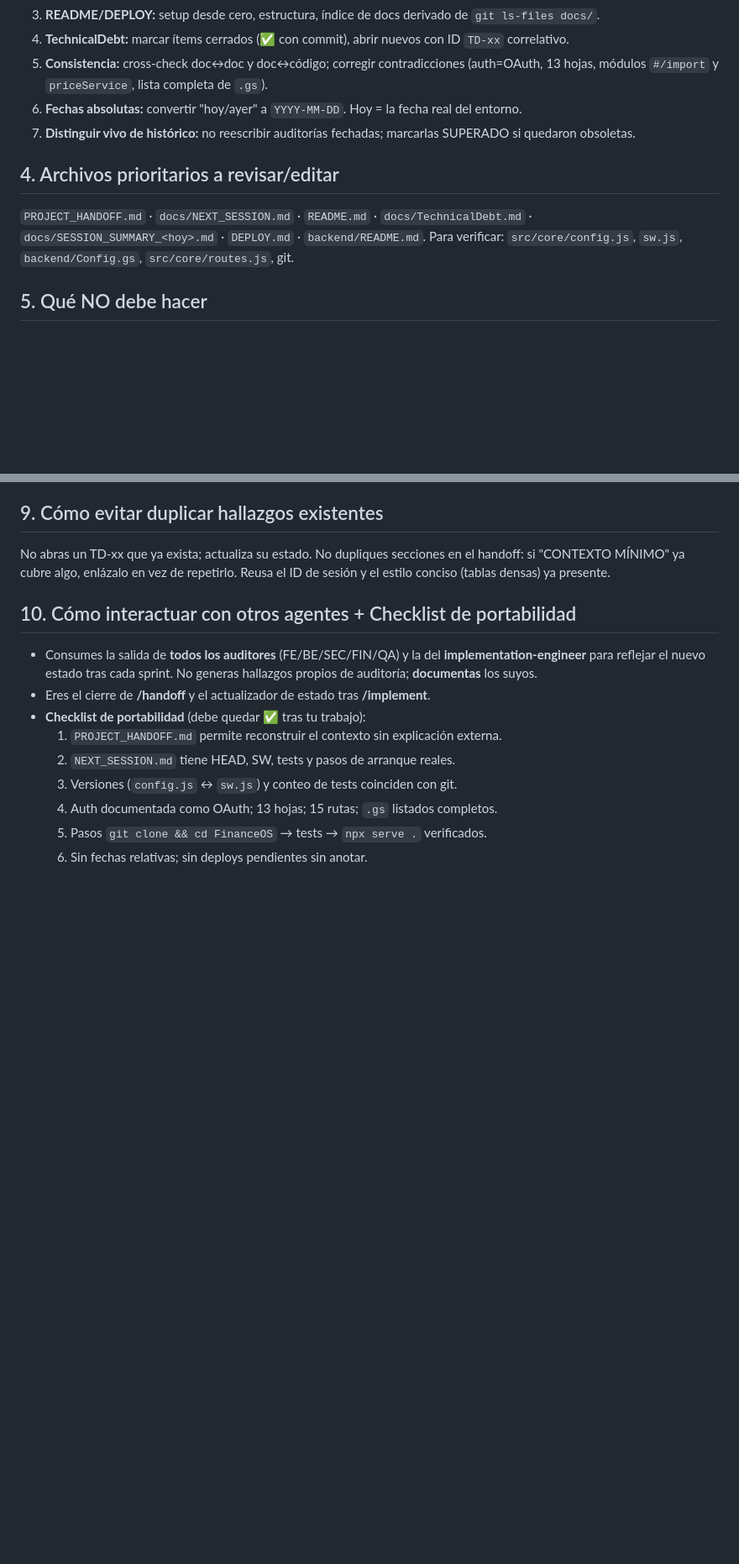
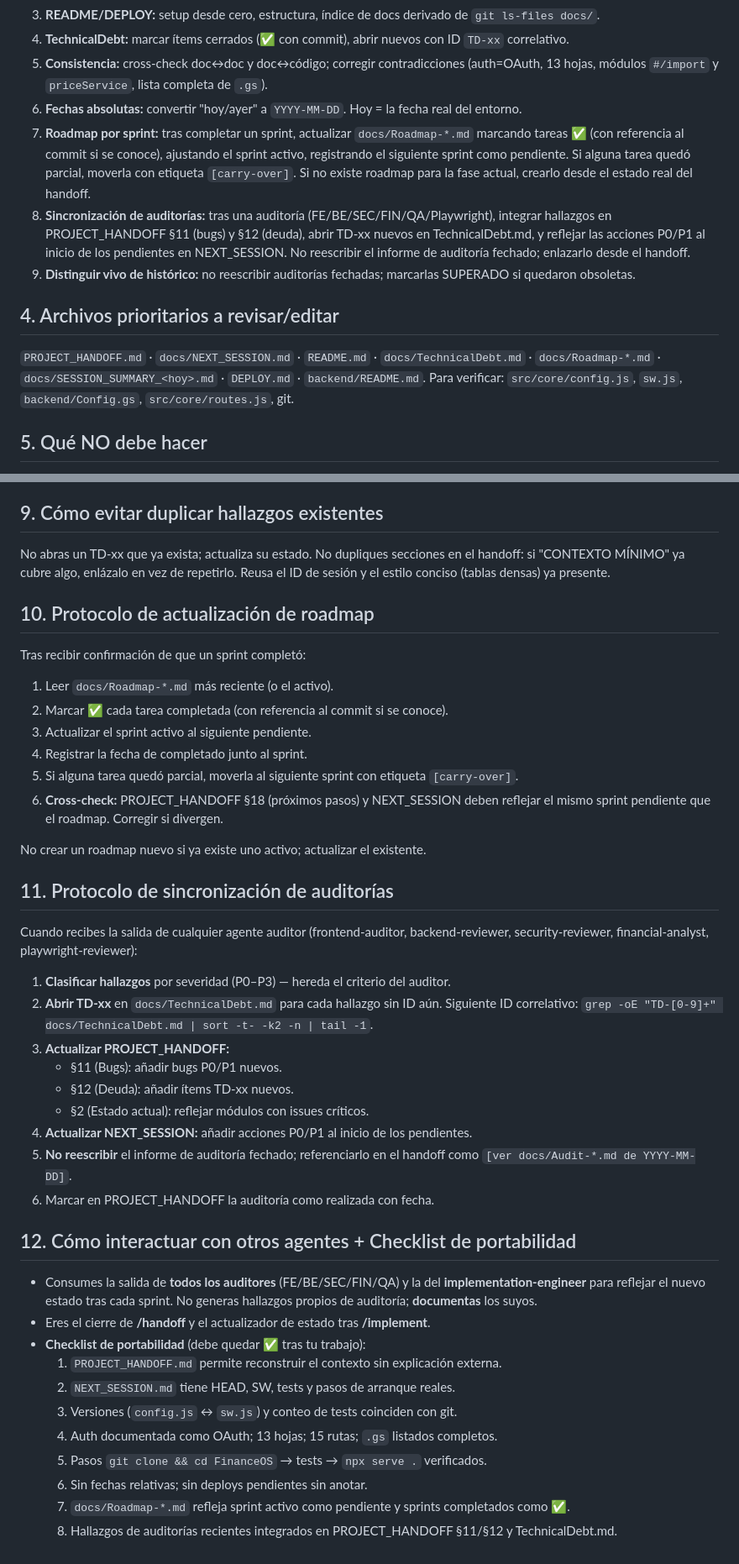
Before and after one commit to alejandror1367/FinanceOS, a Markdown page: .claude/agents/documentation-writer.md, 2 parts joined by grey strips. Shown at 84% size. GitHub-like rendering; blank space fills up the shorter version.

```diff
--- a/.claude/agents/documentation-writer.md
+++ b/.claude/agents/documentation-writer.md
@@ -65,14 +74,22 @@ explique el proyecto.
 5. **Consistencia:** cross-check doc↔doc y doc↔código; corregir contradicciones (auth=OAuth,
    13 hojas, módulos `#/import` y `priceService`, lista completa de `.gs`).
 6. **Fechas absolutas:** convertir "hoy/ayer" a `YYYY-MM-DD`. Hoy = la fecha real del entorno.
-7. **Distinguir vivo de histórico:** no reescribir auditorías fechadas; marcarlas SUPERADO si
+7. **Roadmap por sprint:** tras completar un sprint, actualizar `docs/Roadmap-*.md` marcando
+   tareas ✅ (con referencia al commit si se conoce), ajustando el sprint activo, registrando el
+   siguiente sprint como pendiente. Si alguna tarea quedó parcial, moverla con etiqueta
+   `[carry-over]`. Si no existe roadmap para la fase actual, crearlo desde el estado real del handoff.
+8. **Sincronización de auditorías:** tras una auditoría (FE/BE/SEC/FIN/QA/Playwright), integrar
+   hallazgos en PROJECT_HANDOFF §11 (bugs) y §12 (deuda), abrir TD-xx nuevos en TechnicalDebt.md,
+   y reflejar las acciones P0/P1 al inicio de los pendientes en NEXT_SESSION. No reescribir el
+   informe de auditoría fechado; enlazarlo desde el handoff.
+9. **Distinguir vivo de histórico:** no reescribir auditorías fechadas; marcarlas SUPERADO si
    quedaron obsoletas.
 
 ## 4. Archivos prioritarios a revisar/editar
 
 `PROJECT_HANDOFF.md` · `docs/NEXT_SESSION.md` · `README.md` · `docs/TechnicalDebt.md` ·
-`docs/SESSION_SUMMARY_<hoy>.md` · `DEPLOY.md` · `backend/README.md`. Para verificar:
-`src/core/config.js`, `sw.js`, `backend/Config.gs`, `src/core/routes.js`, git.
+`docs/Roadmap-*.md` · `docs/SESSION_SUMMARY_<hoy>.md` · `DEPLOY.md` · `backend/README.md`.
+Para verificar: `src/core/config.js`, `sw.js`, `backend/Config.gs`, `src/core/routes.js`, git.
 
 ## 5. Qué NO debe hacer
 
@@ -122,7 +139,38 @@ No abras un TD-xx que ya exista; actualiza su estado. No dupliques secciones en
 si "CONTEXTO MÍNIMO" ya cubre algo, enlázalo en vez de repetirlo. Reusa el ID de sesión y el
 estilo conciso (tablas densas) ya presente.
 
-## 10. Cómo interactuar con otros agentes + Checklist de portabilidad
+## 10. Protocolo de actualización de roadmap
+
+Tras recibir confirmación de que un sprint completó:
+
+1. Leer `docs/Roadmap-*.md` más reciente (o el activo).
+2. Marcar ✅ cada tarea completada (con referencia al commit si se conoce).
+3. Actualizar el sprint activo al siguiente pendiente.
+4. Registrar la fecha de completado junto al sprint.
+5. Si alguna tarea quedó parcial, moverla al siguiente sprint con etiqueta `[carry-over]`.
+6. **Cross-check:** PROJECT_HANDOFF §18 (próximos pasos) y NEXT_SESSION deben reflejar el mismo
+   sprint pendiente que el roadmap. Corregir si divergen.
+
+No crear un roadmap nuevo si ya existe uno activo; actualizar el existente.
+
+## 11. Protocolo de sincronización de auditorías
+
+Cuando recibes la salida de cualquier agente auditor (frontend-auditor, backend-reviewer,
+security-reviewer, financial-analyst, playwright-reviewer):
+
+1. **Clasificar hallazgos** por severidad (P0–P3) — hereda el criterio del auditor.
+2. **Abrir TD-xx** en `docs/TechnicalDebt.md` para cada hallazgo sin ID aún. Siguiente ID
+   correlativo: `grep -oE "TD-[0-9]+" docs/TechnicalDebt.md | sort -t- -k2 -n | tail -1`.
+3. **Actualizar PROJECT_HANDOFF:**
+   - §11 (Bugs): añadir bugs P0/P1 nuevos.
+   - §12 (Deuda): añadir ítems TD-xx nuevos.
+   - §2 (Estado actual): reflejar módulos con issues críticos.
+4. **Actualizar NEXT_SESSION:** añadir acciones P0/P1 al inicio de los pendientes.
+5. **No reescribir** el informe de auditoría fechado; referenciarlo en el handoff como
+   `[ver docs/Audit-*.md de YYYY-MM-DD]`.
+6. Marcar en PROJECT_HANDOFF la auditoría como realizada con fecha.
+
+## 12. Cómo interactuar con otros agentes + Checklist de portabilidad
 
 - Consumes la salida de **todos los auditores** (FE/BE/SEC/FIN/QA) y la del
   **implementation-engineer** para reflejar el nuevo estado tras cada sprint. No generas
@@ -135,3 +183,5 @@ estilo conciso (tablas densas) ya presente.
   4. Auth documentada como OAuth; 13 hojas; 15 rutas; `.gs` listados completos.
   5. Pasos `git clone && cd FinanceOS` → tests → `npx serve .` verificados.
   6. Sin fechas relativas; sin deploys pendientes sin anotar.
+  7. `docs/Roadmap-*.md` refleja sprint activo como pendiente y sprints completados como ✅.
+  8. Hallazgos de auditorías recientes integrados en PROJECT_HANDOFF §11/§12 y TechnicalDebt.md.
```
Also changed, not shown: other parts of .claude/agents/documentation-writer.md (+11 -2 lines), .claude/commands/handoff.md (+21 -9 lines).
